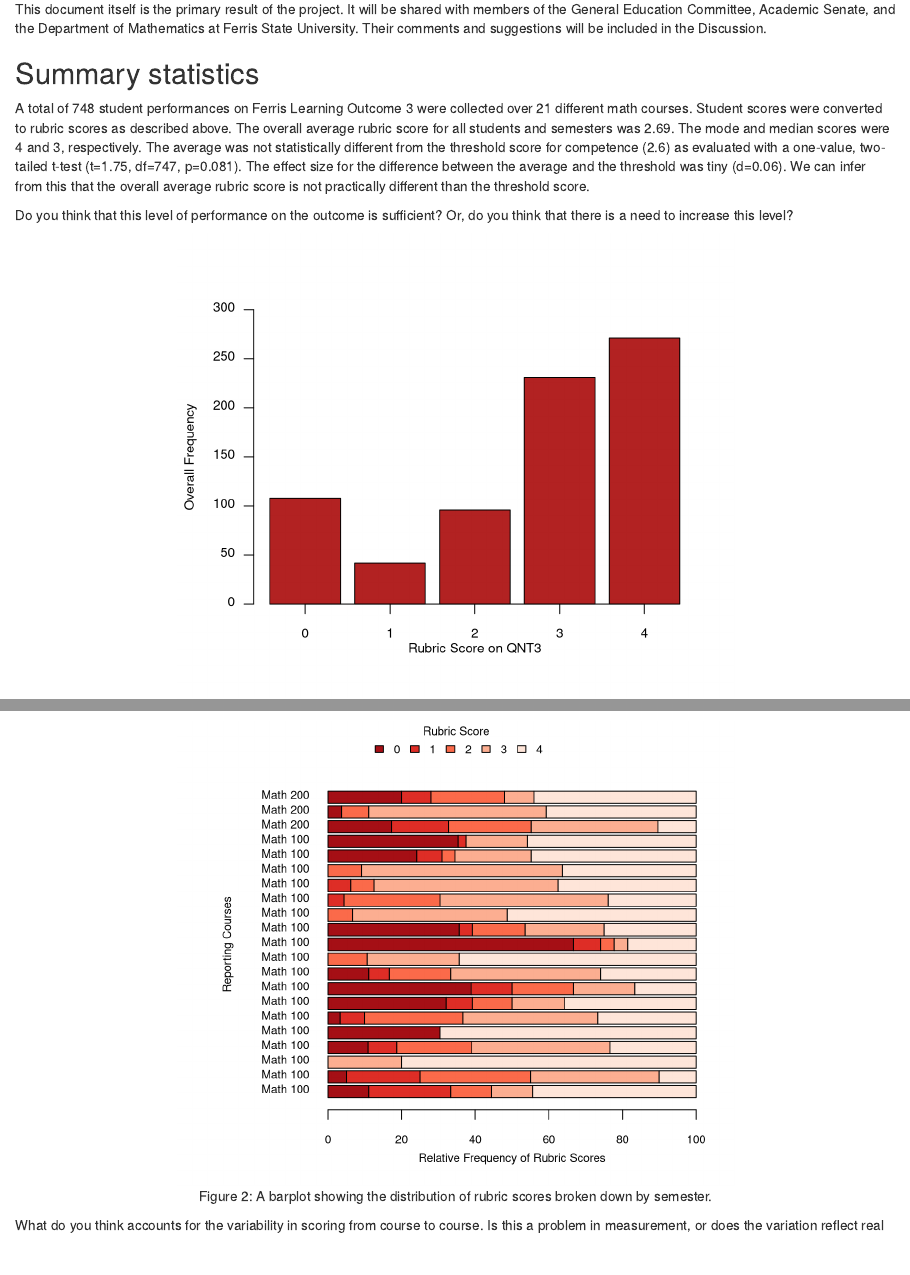
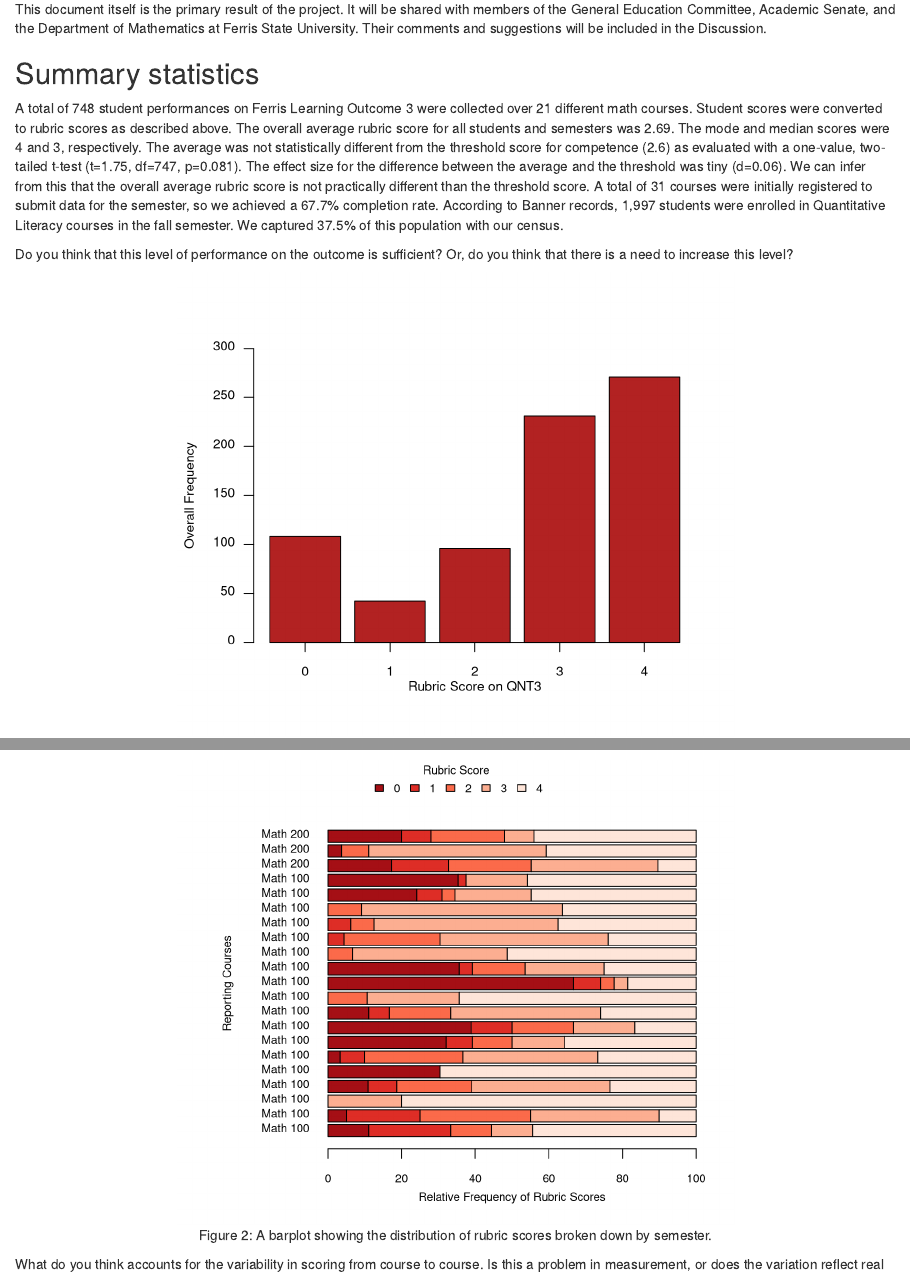
Before and after one commit to WeeBeasties/1710, an R Markdown document (index.Rmd): the page in a window 1100 px wide, from 2500 px down, and a second part further down, joined at a grey line. Rendered offline with R 4.5, knitr and Pandoc, with nearby package versions; drawn as R Markdown's standard HTML page in place of the format the file asks for; some code elsewhere in the file could not run offline.

Commit message:
Added participation and sample size information

````diff
--- a/index.Rmd
+++ b/index.Rmd
@@ -211,7 +211,7 @@ scoreResults <- t.test(mathData$QNT3, mu=2.6)
 ```
 
 ## Summary statistics {-}
-A total of `r length(mathData$QNT3)` student performances on Ferris Learning Outcome 3 were collected over `r max(mathData$Order)` different math courses. Student scores were converted to rubric scores as described above. The overall average rubric score for all students and semesters was `r round(mean(mathData$QNT3),2)`. The mode and median scores were `r round(mfv(mathData$QNT3)[1],2)` and `r round(median(mathData$QNT3),2)`, respectively. The average was not statistically different from the threshold score for competence (2.6) as evaluated with a one-value, two-tailed t-test (t=`r round(scoreResults$statistic,2)`, df=`r round(scoreResults$parameter,2)`, p=`r format(scoreResults$p.value, digits=2)`). The effect size for the difference between the average and the threshold was tiny (d=`r round(scoreResults$statistic/sqrt(scoreResults$parameter),2)`). We can infer from this that the overall average rubric score is not practically different than the threshold score.
+A total of `r length(mathData$QNT3)` student performances on Ferris Learning Outcome 3 were collected over `r max(mathData$Order)` different math courses. Student scores were converted to rubric scores as described above. The overall average rubric score for all students and semesters was `r round(mean(mathData$QNT3),2)`. The mode and median scores were `r round(mfv(mathData$QNT3)[1],2)` and `r round(median(mathData$QNT3),2)`, respectively. The average was not statistically different from the threshold score for competence (2.6) as evaluated with a one-value, two-tailed t-test (t=`r round(scoreResults$statistic,2)`, df=`r round(scoreResults$parameter,2)`, p=`r format(scoreResults$p.value, digits=2)`). The effect size for the difference between the average and the threshold was tiny (d=`r round(scoreResults$statistic/sqrt(scoreResults$parameter),2)`). We can infer from this that the overall average rubric score is not practically different than the threshold score. A total of 31 courses were initially registered to submit data for the semester, so we achieved a 67.7% completion rate. According to Banner records, 1,997 students were enrolled in Quantitative Literacy courses in the fall semester. We captured 37.5% of this population with our census.
 
 ```{block, type='question'}
 Do you think that this level of performance on the outcome is sufficient? Or, do you think that there is a need to increase this level?
````
Also changed, not shown: docs/search_index.json, 1 other file.
